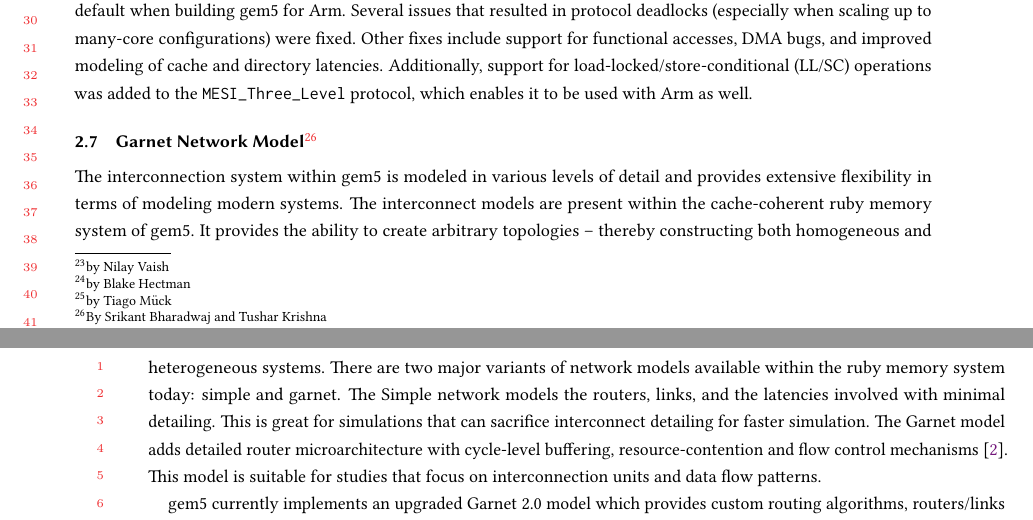
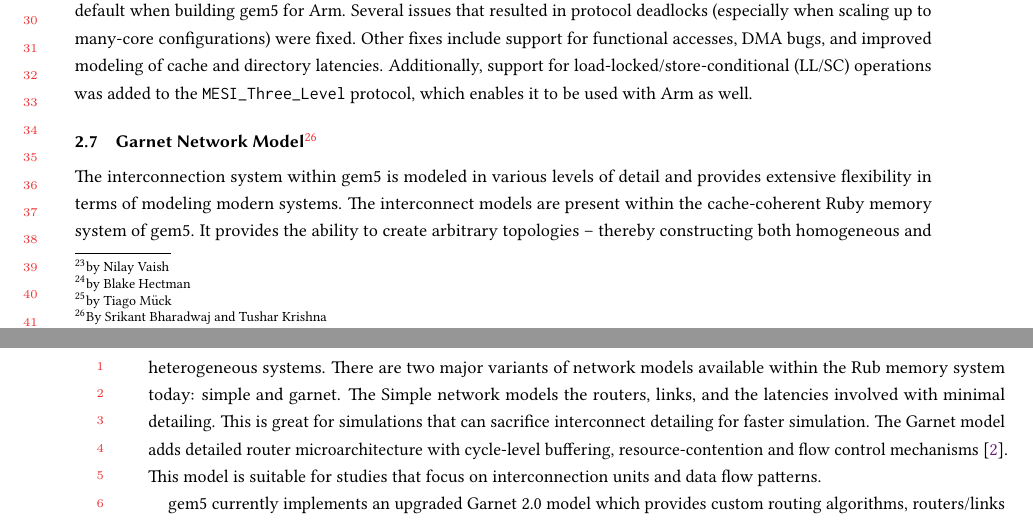
Before and after one commit to darchr/gem5-20-paper, a LaTeX paper (main.tex, which reads changes/garnet-network-model.tex): two parts of pages 11 and 12 of 26, joined at a grey line, cut so that both start at the same text. Compiled offline with pdfLaTeX.

Commit message:
ruby->Ruby
Signed-off-by: Jason Lowe-Power <jason@lowepower.com>

```diff
--- a/changes/garnet-network-model.tex
+++ b/changes/garnet-network-model.tex
@@ -3,9 +3,9 @@
 
 The interconnection system within gem5 is modeled in various levels of detail and provides extensive
 flexibility in terms of modeling modern systems.
-The interconnect models are present within the cache-coherent ruby memory system of gem5.
+The interconnect models are present within the cache-coherent Ruby memory system of gem5.
 It provides the ability to create arbitrary topologies – thereby constructing both homogeneous and heterogeneous systems.
-There are two major variants of network models available within the ruby memory system today: simple and garnet.
+There are two major variants of network models available within the Rub memory system today: simple and garnet.
 The Simple network models the routers, links, and the latencies involved with minimal detailing.
 This is great for simulations that can sacrifice interconnect detailing for faster simulation.
 The Garnet model adds detailed router microarchitecture with cycle-level buffering, resource-contention and flow control mechanisms~\cite{garnet-2}.
```
